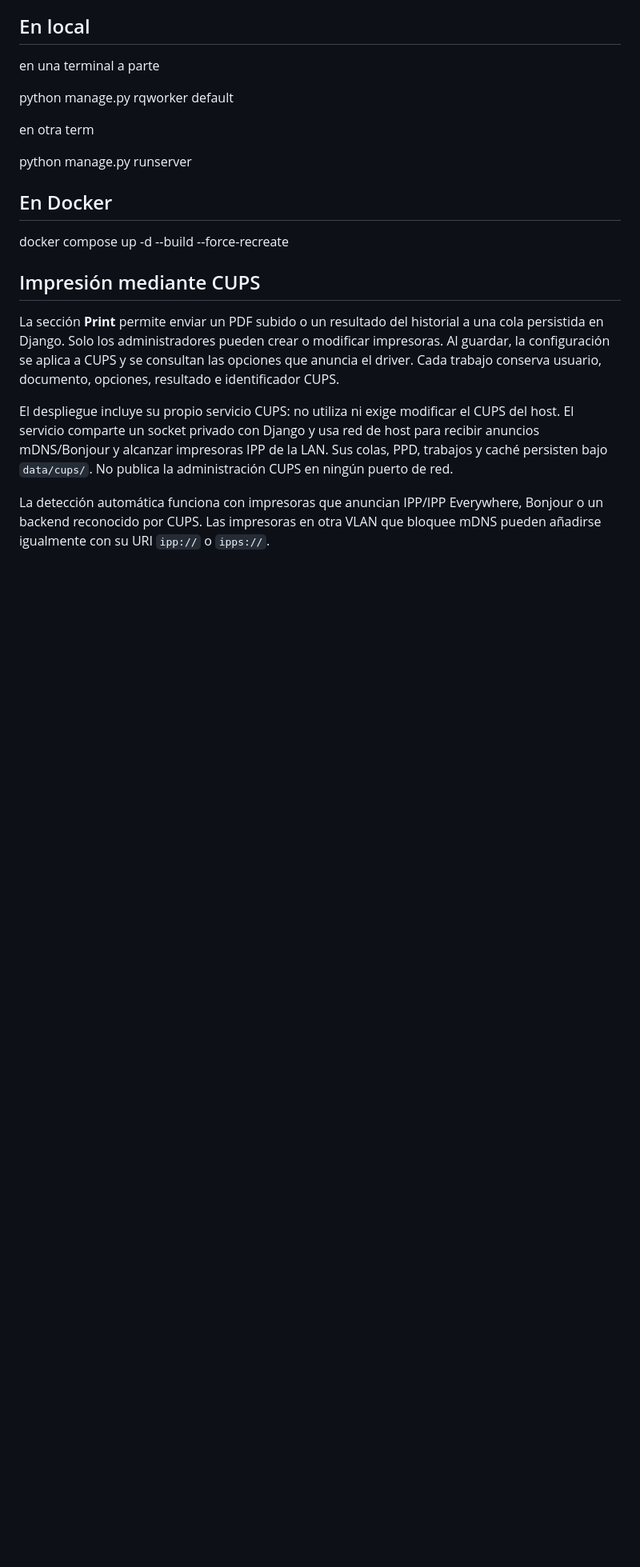
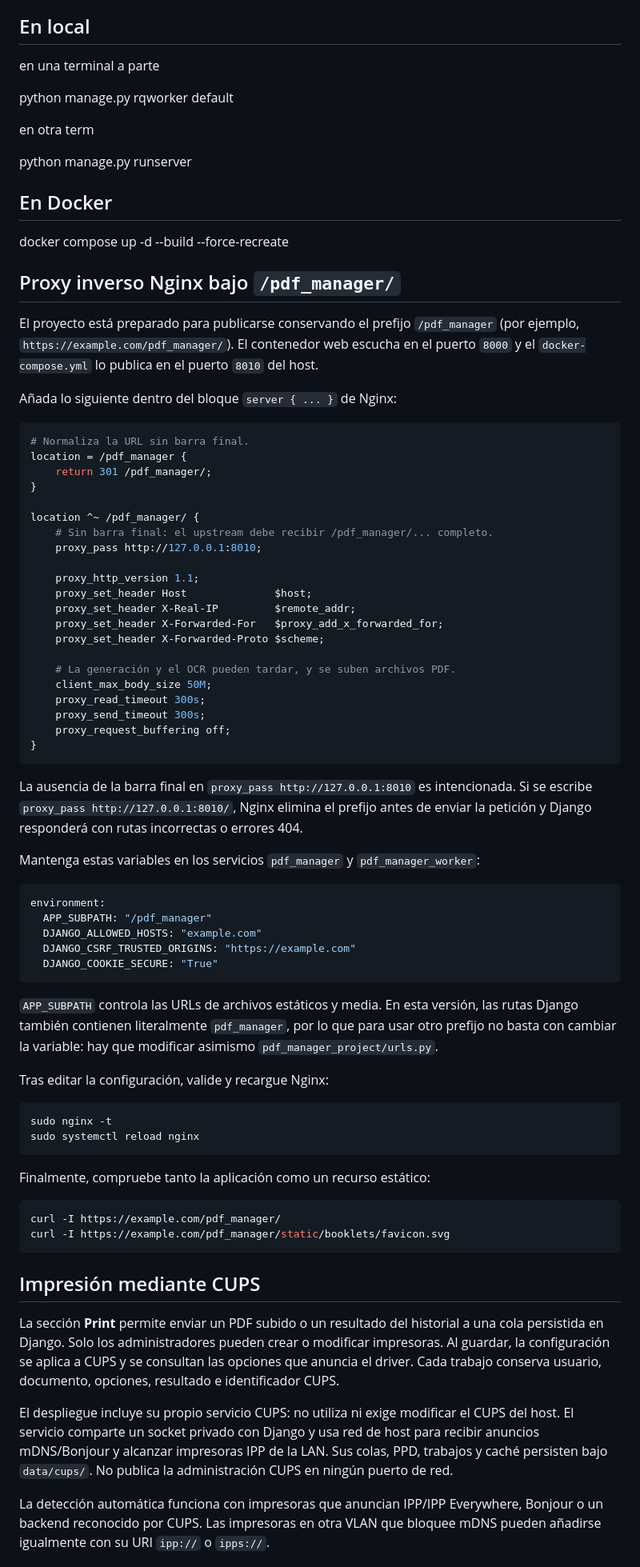
Before and after one commit to HugoJBello/self_hosted_django_booklet_generator, a Markdown page: Readme.md, the part around the change. Shown at 80% size. Drawn GitHub-style; blank space fills up the shorter version.

Commit message:
docs: explain nginx subpath proxy setup

````diff
--- a/Readme.md
+++ b/Readme.md
@@ -52,6 +52,74 @@ en otra term
 
  docker compose up -d --build --force-recreate
 
+## Proxy inverso Nginx bajo `/pdf_manager/`
+
+El proyecto está preparado para publicarse conservando el prefijo
+`/pdf_manager` (por ejemplo, `https://example.com/pdf_manager/`). El contenedor
+web escucha en el puerto `8000` y el `docker-compose.yml` lo publica en el
+puerto `8010` del host.
+
+Añada lo siguiente dentro del bloque `server { ... }` de Nginx:
+
+```nginx
+# Normaliza la URL sin barra final.
+location = /pdf_manager {
+    return 301 /pdf_manager/;
+}
+
+location ^~ /pdf_manager/ {
+    # Sin barra final: el upstream debe recibir /pdf_manager/... completo.
+    proxy_pass http://127.0.0.1:8010;
+
+    proxy_http_version 1.1;
+    proxy_set_header Host              $host;
+    proxy_set_header X-Real-IP         $remote_addr;
+    proxy_set_header X-Forwarded-For   $proxy_add_x_forwarded_for;
+    proxy_set_header X-Forwarded-Proto $scheme;
+
+    # La generación y el OCR pueden tardar, y se suben archivos PDF.
+    client_max_body_size 50M;
+    proxy_read_timeout 300s;
+    proxy_send_timeout 300s;
+    proxy_request_buffering off;
+}
+```
+
+La ausencia de la barra final en `proxy_pass http://127.0.0.1:8010` es
+intencionada. Si se escribe `proxy_pass http://127.0.0.1:8010/`, Nginx elimina
+el prefijo antes de enviar la petición y Django responderá con rutas incorrectas
+o errores 404.
+
+Mantenga estas variables en los servicios `pdf_manager` y
+`pdf_manager_worker`:
+
+```yaml
+environment:
+  APP_SUBPATH: "/pdf_manager"
+  DJANGO_ALLOWED_HOSTS: "example.com"
+  DJANGO_CSRF_TRUSTED_ORIGINS: "https://example.com"
+  DJANGO_COOKIE_SECURE: "True"
+```
+
+`APP_SUBPATH` controla las URLs de archivos estáticos y media. En esta versión,
+las rutas Django también contienen literalmente `pdf_manager`, por lo que para
+usar otro prefijo no basta con cambiar la variable: hay que modificar asimismo
+`pdf_manager_project/urls.py`.
+
+Tras editar la configuración, valide y recargue Nginx:
+
+```bash
+sudo nginx -t
+sudo systemctl reload nginx
+```
+
+Finalmente, compruebe tanto la aplicación como un recurso estático:
+
+```bash
+curl -I https://example.com/pdf_manager/
+curl -I https://example.com/pdf_manager/static/booklets/favicon.svg
+```
+
 ## Impresión mediante CUPS
 
 La sección **Print** permite enviar un PDF subido o un resultado del historial a una
````
